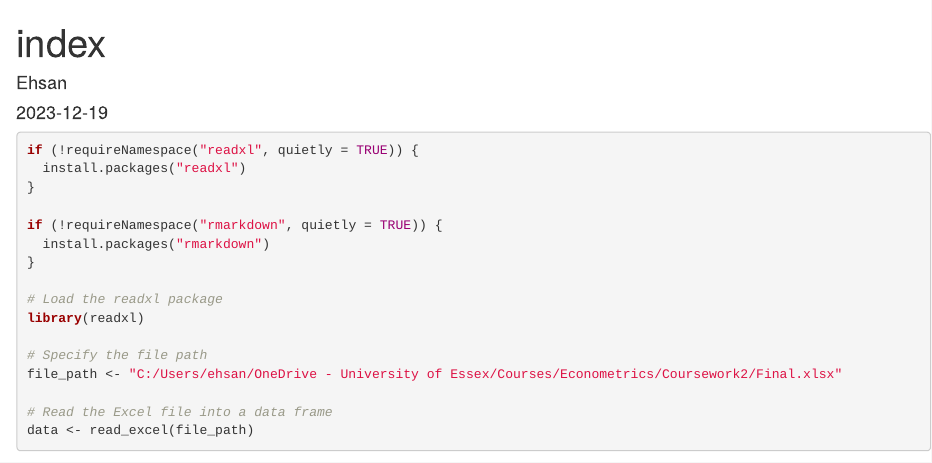
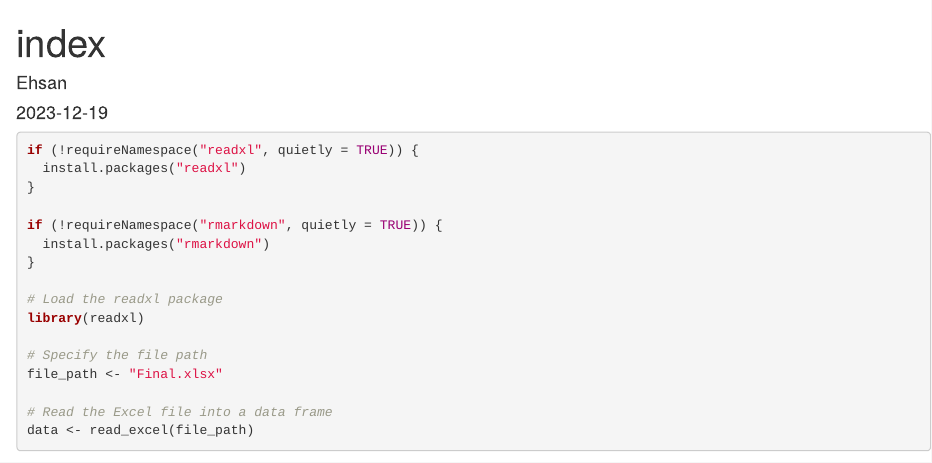
Before and after one commit to ejb1987/R_Econometric, an R Markdown document (test.Rmd): the page in a window 1100 px wide, from its top. Rendered offline with R 4.5, knitr and Pandoc, with nearby package versions; some code elsewhere in the file could not run offline.

Commit message:
Update test.Rmd

```diff
--- a/test.Rmd
+++ b/test.Rmd
@@ -19,7 +19,7 @@ if (!requireNamespace("rmarkdown", quietly = TRUE)) {
 library(readxl)
 
 # Specify the file path
-file_path <- "C:/Users/ehsan/OneDrive - University of Essex/Courses/Econometrics/Coursework2/Final.xlsx"
+file_path <- "Final.xlsx"
 
 # Read the Excel file into a data frame
 data <- read_excel(file_path)
```
